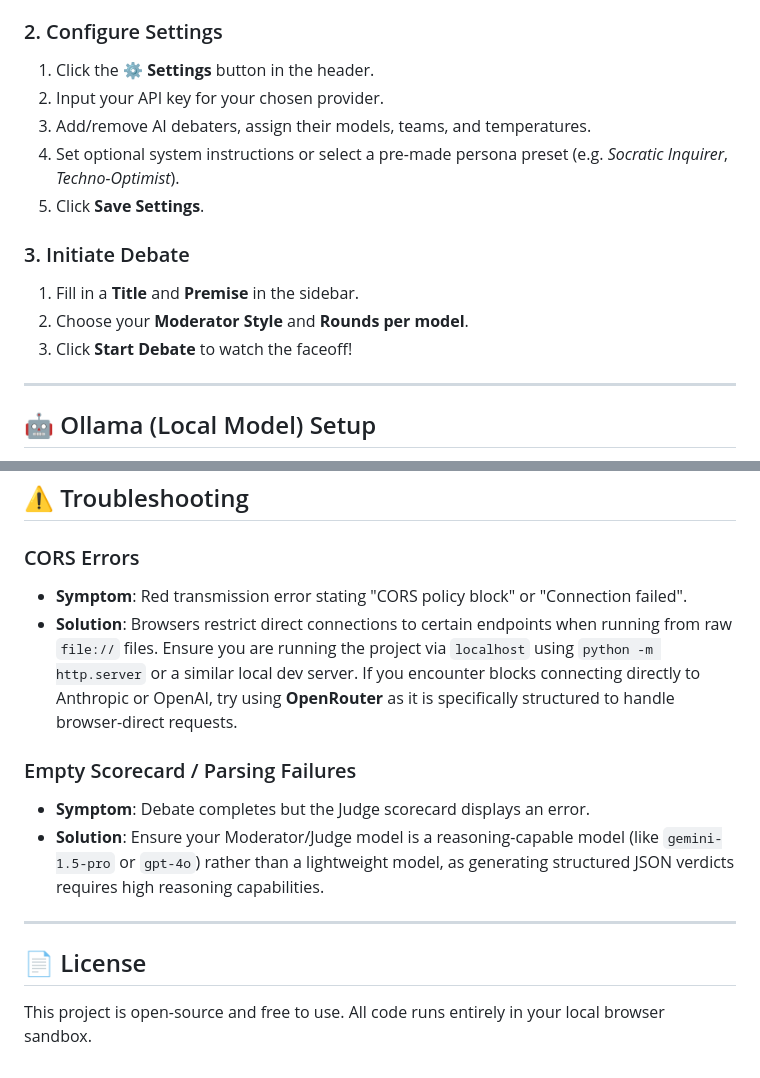
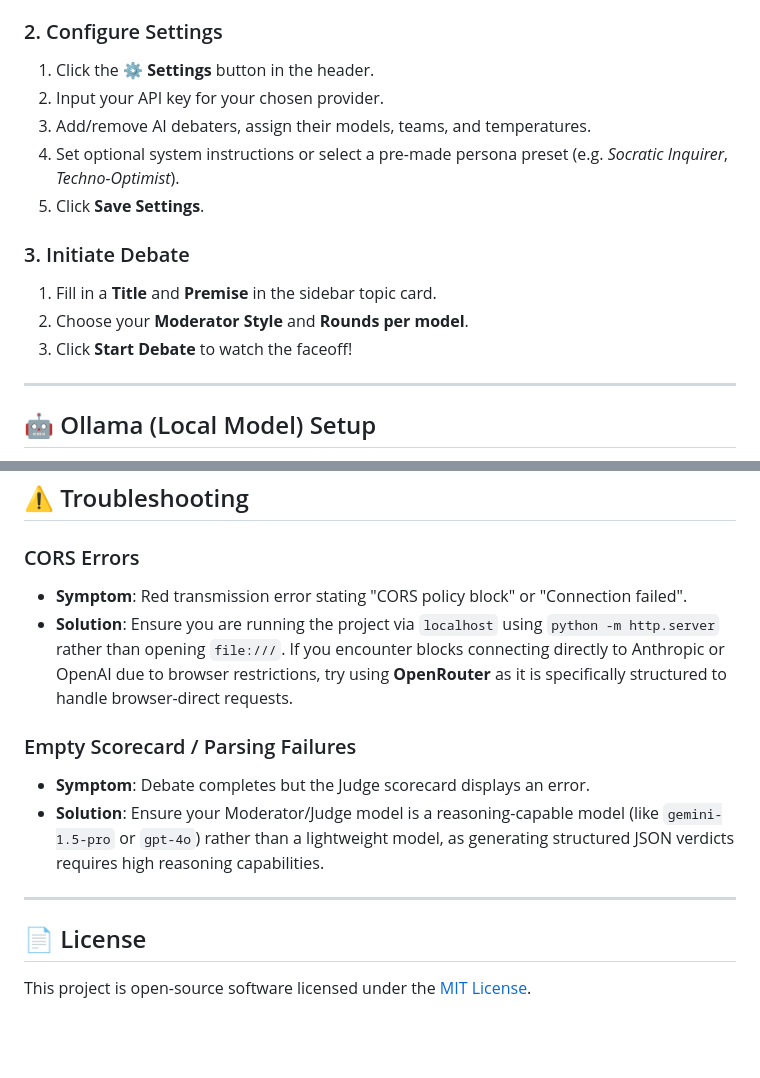
Before and after one commit to DaivikOPX/AI-Debate-Arena, a Markdown page: README.md, 2 parts joined by grey strips. GitHub-like rendering; blank space fills up the shorter version.

```diff
--- a/README.md
+++ b/README.md
@@ -44,15 +67,15 @@ Open your browser to `http://localhost:8000`.
 
 ### 2. Configure Settings
-1. Click the **⚙️ Settings** button in the header.
-2. Input your API key for your chosen provider.
-3. Add/remove AI debaters, assign their models, teams, and temperatures.
-4. Set optional system instructions or select a pre-made persona preset (e.g. *Socratic Inquirer*, *Techno-Optimist*).
-5. Click **Save Settings**.
+1.  Click the **⚙️ Settings** button in the header.
+2.  Input your API key for your chosen provider.
+3.  Add/remove AI debaters, assign their models, teams, and temperatures.
+4.  Set optional system instructions or select a pre-made persona preset (e.g. *Socratic Inquirer*, *Techno-Optimist*).
+5.  Click **Save Settings**.
 
 ### 3. Initiate Debate
-1. Fill in a **Title** and **Premise** in the sidebar.
-2. Choose your **Moderator Style** and **Rounds per model**.
-3. Click **Start Debate** to watch the faceoff!
+1.  Fill in a **Title** and **Premise** in the sidebar topic card.
+2.  Choose your **Moderator Style** and **Rounds per model**.
+3.  Click **Start Debate** to watch the faceoff!
 
 ---
 
@@ -78,14 +101,15 @@ In the settings panel, select **Ollama (Local)** as the provider, specify your m
 ## ⚠️ Troubleshooting
 
 ### CORS Errors
-* **Symptom**: Red transmission error stating "CORS policy block" or "Connection failed".
-* **Solution**: Browsers restrict direct connections to certain endpoints when running from raw `file://` files. Ensure you are running the project via `localhost` using `python -m http.server` or a similar local dev server. If you encounter blocks connecting directly to Anthropic or OpenAI, try using **OpenRouter** as it is specifically structured to handle browser-direct requests.
+*   **Symptom**: Red transmission error stating "CORS policy block" or "Connection failed".
+*   **Solution**: Ensure you are running the project via `localhost` using `python -m http.server` rather than opening `file:///`. If you encounter blocks connecting directly to Anthropic or OpenAI due to browser restrictions, try using **OpenRouter** as it is specifically structured to handle browser-direct requests.
 
 ### Empty Scorecard / Parsing Failures
-* **Symptom**: Debate completes but the Judge scorecard displays an error.
-* **Solution**: Ensure your Moderator/Judge model is a reasoning-capable model (like `gemini-1.5-pro` or `gpt-4o`) rather than a lightweight model, as generating structured JSON verdicts requires high reasoning capabilities.
+*   **Symptom**: Debate completes but the Judge scorecard displays an error.
+*   **Solution**: Ensure your Moderator/Judge model is a reasoning-capable model (like `gemini-1.5-pro` or `gpt-4o`) rather than a lightweight model, as generating structured JSON verdicts requires high reasoning capabilities.
 
 ---
 
 ## 📄 License
-This project is open-source and free to use. All code runs entirely in your local browser sandbox.
+
+This project is open-source software licensed under the [MIT License](LICENSE).
```
Also changed, not shown: other parts of README.md (+38 -15 lines).
